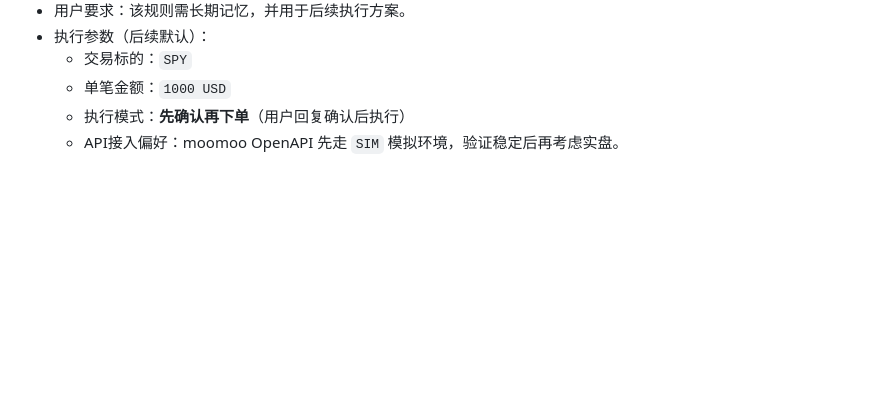
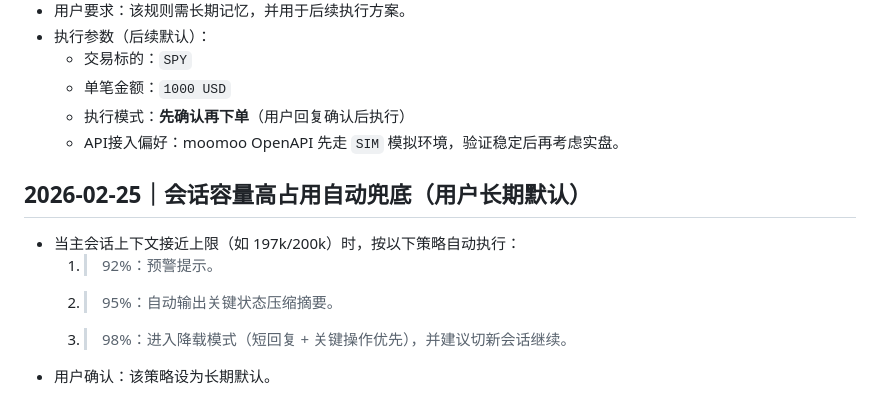
Before and after one commit to gosleep2018/web, a Markdown page: MEMORY.md, the part around the change. Rendered like a GitHub page; blank space fills up the shorter version.

Commit message:
docs: set high-context auto-mitigation policy as long-term default

```diff
--- a/MEMORY.md
+++ b/MEMORY.md
@@ -80,3 +80,10 @@
   - 单笔金额：`1000 USD`
   - 执行模式：**先确认再下单**（用户回复确认后执行）
   - API接入偏好：moomoo OpenAPI 先走 `SIM` 模拟环境，验证稳定后再考虑实盘。
+
+## 2026-02-25｜会话容量高占用自动兜底（用户长期默认）
+- 当主会话上下文接近上限（如 197k/200k）时，按以下策略自动执行：
+  1) >92%：预警提示。
+  2) >95%：自动输出关键状态压缩摘要。
+  3) >98%：进入降载模式（短回复 + 关键操作优先），并建议切新会话继续。
+- 用户确认：该策略设为长期默认。
```
